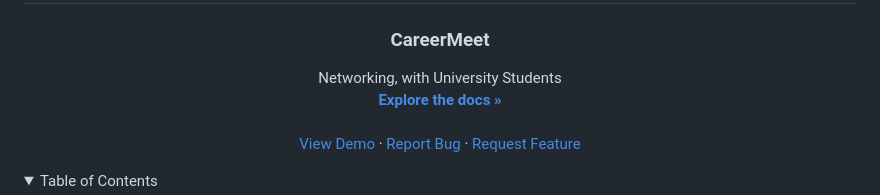
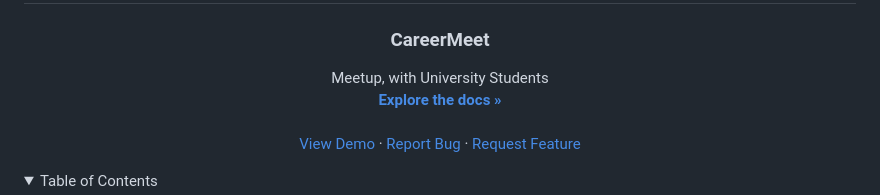
Before and after one commit to lgf2111/career-meet, a Markdown page: README.md, the part around the change. Drawn GitHub-style; folded sections open.

```diff
--- a/README.md
+++ b/README.md
@@ -34,7 +34,7 @@
 <h3 align="center">CareerMeet</h3>
 
   <p align="center">
-    Networking, with University Students
+    Meetup, with University Students
     <br />
     <a href="https://github.com/lgf2111/career-meet"><strong>Explore the docs »</strong></a>
     <br />
```
